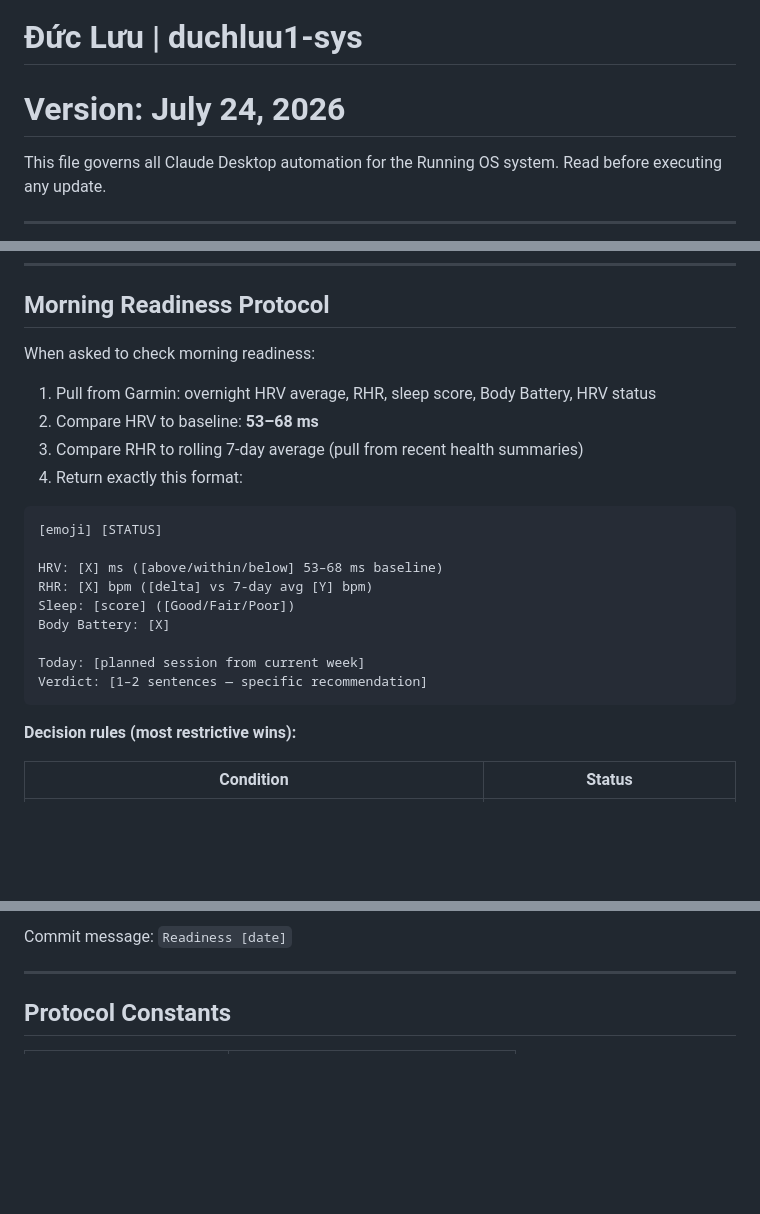
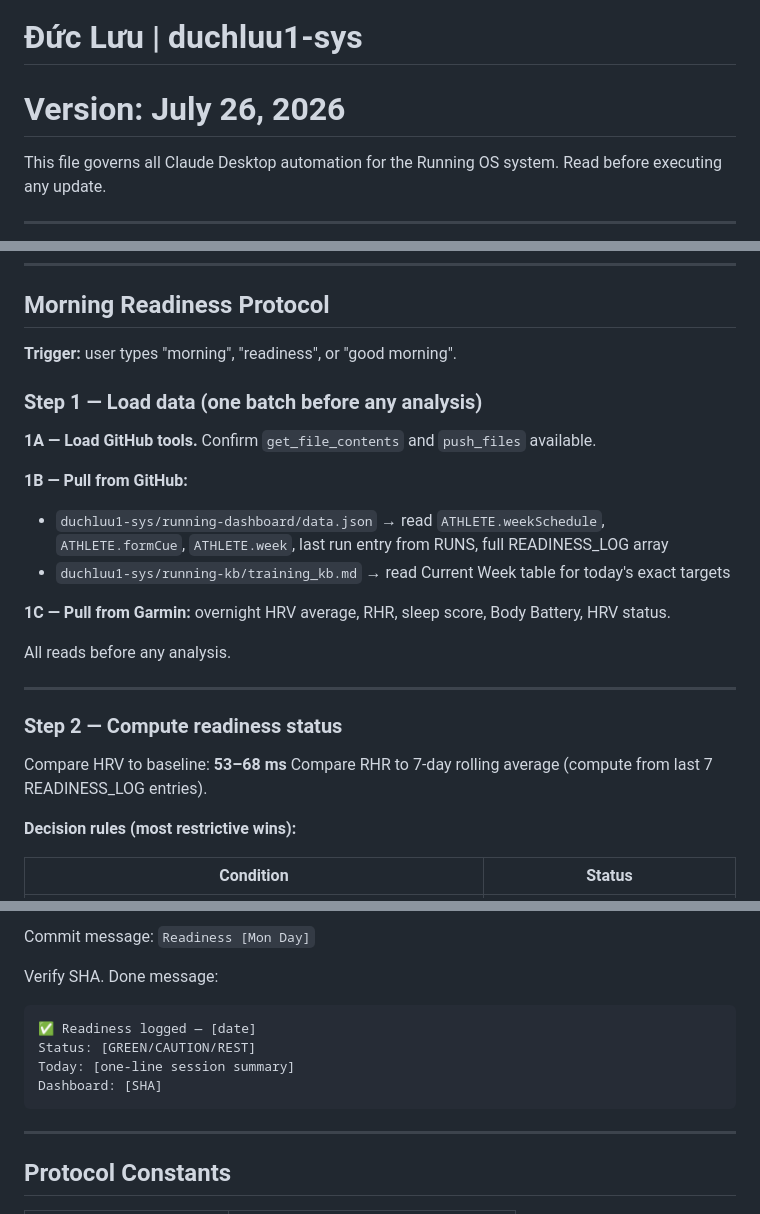
Before and after one commit to duchluu1-sys/running-dashboard, a Markdown page: CLAUDE.md, 3 parts joined by grey strips. Rendered like a GitHub page; blank space fills up the shorter version.

````diff
--- a/CLAUDE.md
+++ b/CLAUDE.md
@@ -1,6 +1,6 @@
 # CLAUDE.md — Running OS Automation Protocol
 # Đức Lưu | duchluu1-sys
-# Version: July 24, 2026
+# Version: July 26, 2026
 
 This file governs all Claude Desktop automation for the Running OS system.
 Read before executing any update.
@@ -285,24 +285,26 @@ KB: [SHA] · run_archive + training_kb updated
 
 ## Morning Readiness Protocol
 
-When asked to check morning readiness:
+**Trigger:** user types "morning", "readiness", or "good morning".
 
-1. Pull from Garmin: overnight HRV average, RHR, sleep score, Body Battery, HRV status
-2. Compare HRV to baseline: **53–68 ms**
-3. Compare RHR to rolling 7-day average (pull from recent health summaries)
-4. Return exactly this format:
+### Step 1 — Load data (one batch before any analysis)
 
-```
-[emoji] [STATUS]
+**1A — Load GitHub tools.** Confirm `get_file_contents` and `push_files` available.
 
-HRV: [X] ms ([above/within/below] 53–68 ms baseline)
-RHR: [X] bpm ([delta] vs 7-day avg [Y] bpm)
-Sleep: [score] ([Good/Fair/Poor])
-Body Battery: [X]
+**1B — Pull from GitHub:**
+- `duchluu1-sys/running-dashboard/data.json` → read `ATHLETE.weekSchedule`, `ATHLETE.formCue`, `ATHLETE.week`, last run entry from RUNS, full READINESS_LOG array
+- `duchluu1-sys/running-kb/training_kb.md` → read Current Week table for today's exact targets
 
-Today: [planned session from current week]
-Verdict: [1–2 sentences — specific recommendation]
-```
+**1C — Pull from Garmin:** overnight HRV average, RHR, sleep score, Body Battery, HRV status.
+
+All reads before any analysis.
+
+---
+
+### Step 2 — Compute readiness status
+
+Compare HRV to baseline: **53–68 ms**
+Compare RHR to 7-day rolling average (compute from last 7 READINESS_LOG entries).
 
 **Decision rules (most restrictive wins):**
 
@@ -334,5 +384,13 @@ Do NOT overwrite the array. Append to end only. The dashboard computes rolling a
 
-Commit message: `Readiness [date]`
+Commit message: `Readiness [Mon Day]`
+
+Verify SHA. Done message:
+```
+✅ Readiness logged — [date]
+Status: [GREEN/CAUTION/REST]
+Today: [one-line session summary]
+Dashboard: [SHA]
+```
 
 ---
 
````
Also changed, not shown: other parts of CLAUDE.md (+52 -4 lines).
